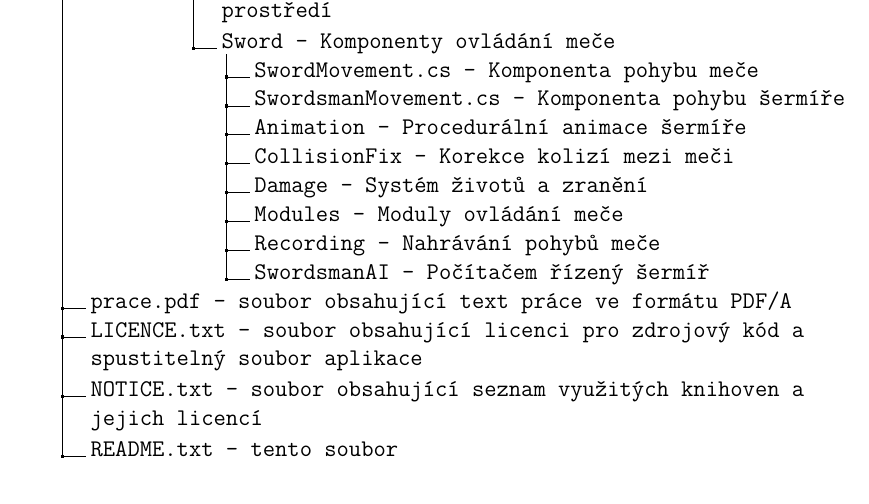
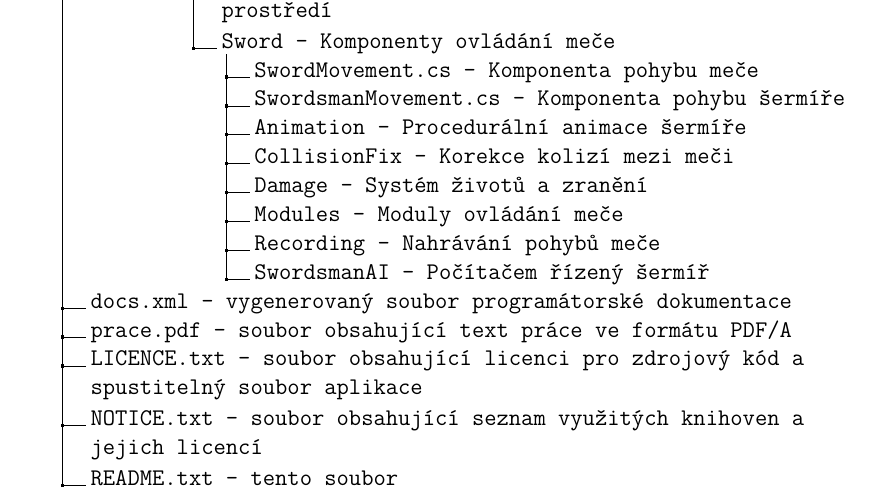
Before and after one commit to MarkusSecundus/PhysicsSwordfight, a LaTeX thesis (cs/prace.tex, which reads cs/prehled-priloh.tex): part of page 114 of 114, cut so that both start at the same text. Compiled offline with pdfLaTeX.

Commit message:
added docs.xml entry to attachments list

```diff
--- a/cs/prehled-priloh.tex
+++ b/cs/prehled-priloh.tex
@@ -33,6 +33,7 @@
 .7 Modules - Moduly ovládání meče.
 .7 Recording - Nahrávání pohybů meče.
 .7 SwordsmanAI - Počítačem řízený šermíř.
+.2 docs.xml - vygenerovaný soubor programátorské dokumentace.
 .2 prace.pdf - soubor obsahující text práce ve formátu PDF/A.
 .2 LICENCE.txt - soubor obsahující licenci pro zdrojový kód a spustitelný soubor aplikace.
 .2 NOTICE.txt - soubor obsahující seznam využitých knihoven a jejich licencí.
```
